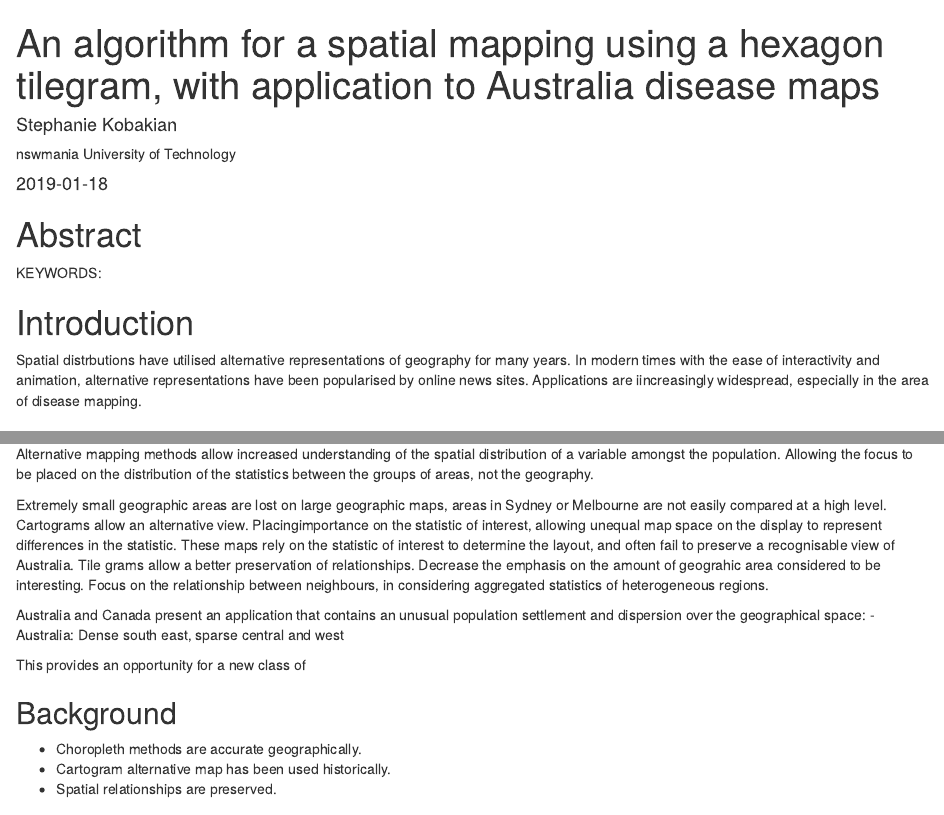
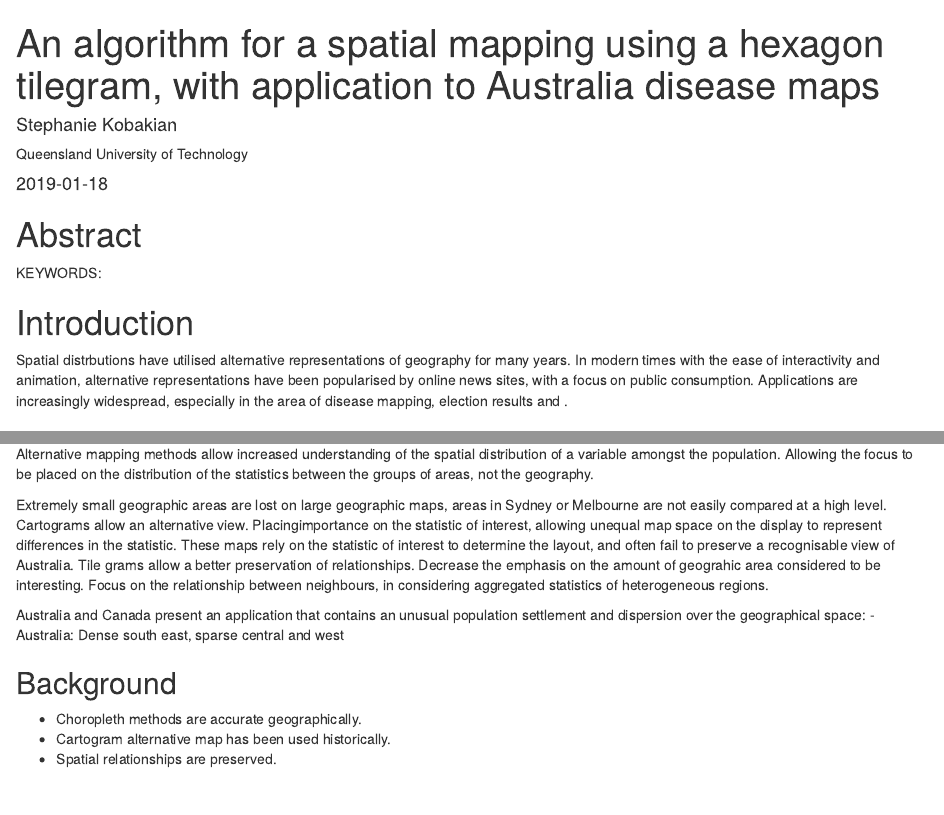
Before and after one commit to srkobakian/algorithm, an R Markdown document (algorithm_radix.Rmd): the page in a window 1100 px wide, from its top, and a second part further down, joined at a grey line. Rendered offline with R 4.5, knitr and Pandoc, with nearby package versions; drawn as R Markdown's standard HTML page in place of the format the file asks for; some code elsewhere in the file could not run offline.

Commit message:
Expanded introduction

```diff
--- a/algorithm_radix.Rmd
+++ b/algorithm_radix.Rmd
@@ -3,7 +3,7 @@ title: "An algorithm for a spatial mapping using a hexagon tilegram, with applic
 author:
   - name: Stephanie Kobakian
     url: https://github.com/srkobakian
-    affiliation: nswmania University of Technology
+    affiliation: Queensland University of Technology
 date: "`r Sys.Date()`"
 output: radix::radix_article
 ---
@@ -28,7 +28,7 @@ KEYWORDS:
 
 # Introduction
 
-Spatial distrbutions have utilised alternative representations of geography for many years. In modern times with the ease of interactivity and animation, alternative representations have been popularised by online news sites. Applications are iincreasingly widespread, especially in the area of disease mapping.
+Spatial distrbutions have utilised alternative representations of geography for many years. In modern times with the ease of interactivity and animation, alternative representations have been popularised by online news sites, with a focus on public consumption. Applications are increasingly widespread, especially in the area of disease mapping, election results and .
 
 
 ## Motivation
@@ -57,7 +57,6 @@ With different characteristics or properties:
 Australia and Canada present an application that contains an unusual population settlement and dispersion over the geographical space:
 - Australia: Dense south east, sparse central and west
 
-This provides an opportunity for a new class of
 
 
 
```
Also changed, not shown: algorithm_radix.html, algorithm_radix.Rmd (4 more changed lines), 8 other files.
